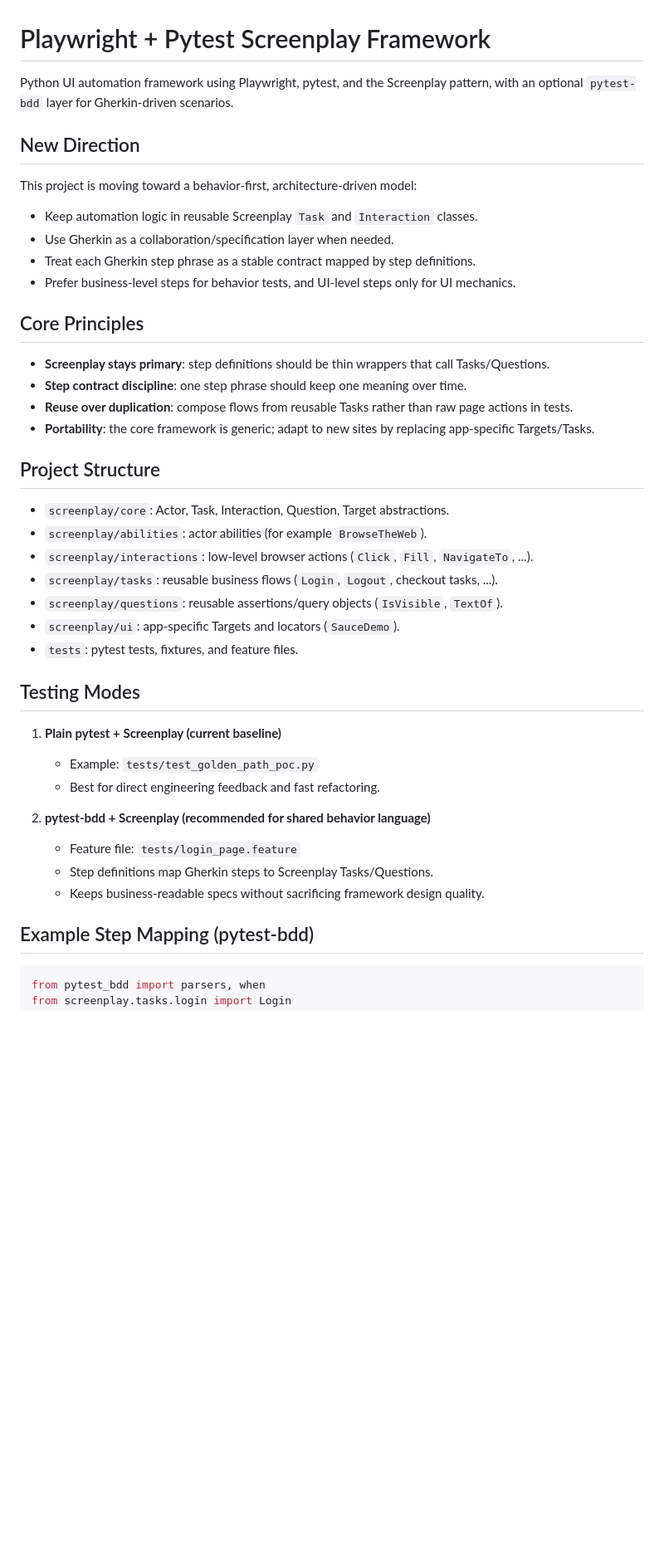
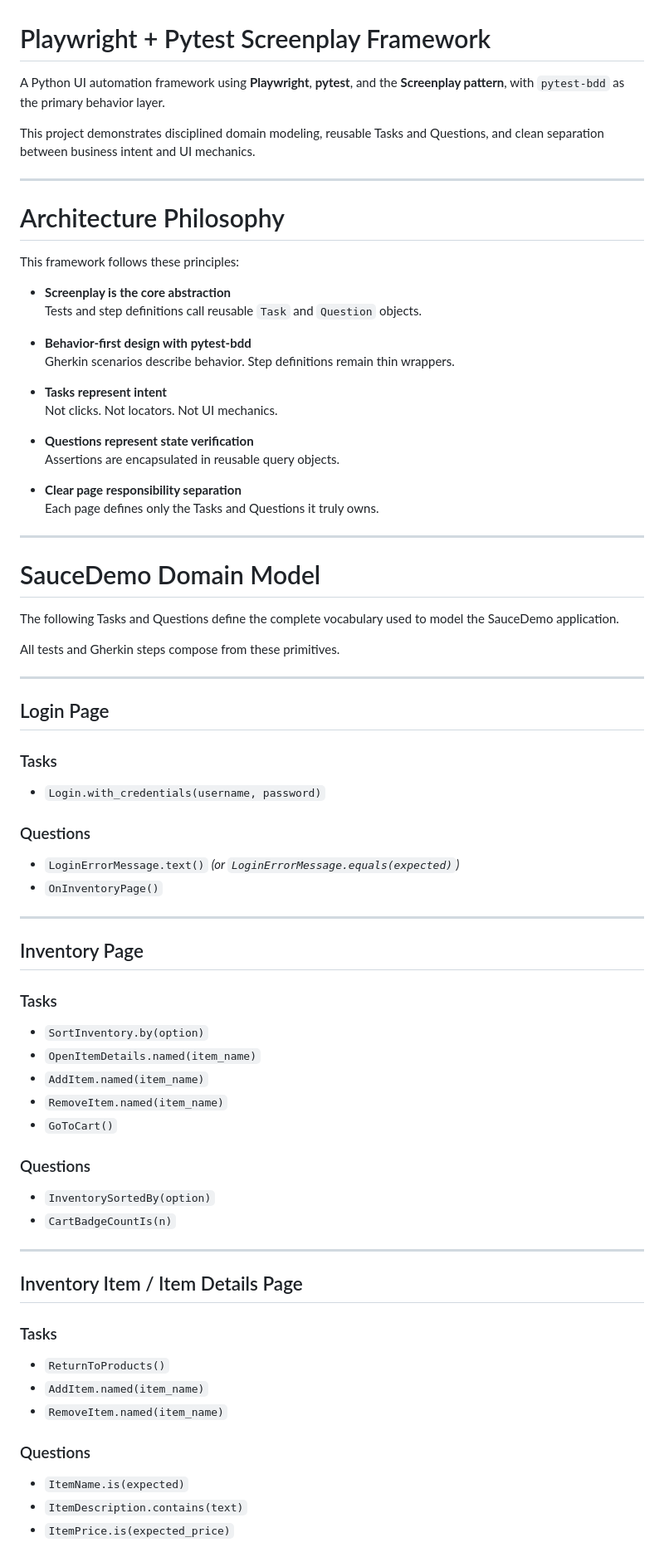
Before and after one commit to stansiris/playwright-pytest-screenplay-framework, a Markdown page: README.md, the part around one of its changes. Shown at 83% size. GitHub-like rendering; blank space fills up the shorter version.

````diff
--- a/README.md
+++ b/README.md
@@ -1,45 +1,75 @@
 # Playwright + Pytest Screenplay Framework
 
-Python UI automation framework using Playwright, pytest, and the Screenplay pattern, with an optional `pytest-bdd` layer for Gherkin-driven scenarios.
+A Python UI automation framework using **Playwright**, **pytest**, and the **Screenplay pattern**, with `pytest-bdd` as the primary behavior layer.
 
-## New Direction
+This project demonstrates disciplined domain modeling, reusable Tasks and Questions, and clean separation between business intent and UI mechanics.
 
-This project is moving toward a behavior-first, architecture-driven model:
+---
 
-- Keep automation logic in reusable Screenplay `Task` and `Interaction` classes.
-- Use Gherkin as a collaboration/specification layer when needed.
-- Treat each Gherkin step phrase as a stable contract mapped by step definitions.
-- Prefer business-level steps for behavior tests, and UI-level steps only for UI mechanics.
+# Architecture Philosophy
 
-## Core Principles
+This framework follows these principles:
 
-- **Screenplay stays primary**: step definitions should be thin wrappers that call Tasks/Questions.
-- **Step contract discipline**: one step phrase should keep one meaning over time.
-- **Reuse over duplication**: compose flows from reusable Tasks rather than raw page actions in tests.
-- **Portability**: the core framework is generic; adapt to new sites by replacing app-specific Targets/Tasks.
+- **Screenplay is the core abstraction**
+  Tests and step definitions call reusable `Task` and `Question` objects.
 
-## Project Structure
+- **Behavior-first design with pytest-bdd**
+  Gherkin scenarios describe behavior. Step definitions remain thin wrappers.
 
-- `screenplay/core`: Actor, Task, Interaction, Question, Target abstractions.
-- `screenplay/abilities`: actor abilities (for example `BrowseTheWeb`).
-- `screenplay/interactions`: low-level browser actions (`Click`, `Fill`, `NavigateTo`, ...).
-- `screenplay/tasks`: reusable business flows (`Login`, `Logout`, checkout tasks, ...).
-- `screenplay/questions`: reusable assertions/query objects (`IsVisible`, `TextOf`).
-- `screenplay/ui`: app-specific Targets and locators (`SauceDemo`).
-- `tests`: pytest tests, fixtures, and feature files.
+- **Tasks represent intent**
+  Not clicks. Not locators. Not UI mechanics.
 
-## Testing Modes
+- **Questions represent state verification**
+  Assertions are encapsulated in reusable query objects.
 
-1. **Plain pytest + Screenplay (current baseline)**
-   - Example: `tests/test_golden_path_poc.py`
-   - Best for direct engineering feedback and fast refactoring.
+- **Clear page responsibility separation**
+  Each page defines only the Tasks and Questions it truly owns.
 
-2. **pytest-bdd + Screenplay (recommended for shared behavior language)**
-   - Feature file: `tests/login_page.feature`
-   - Step definitions map Gherkin steps to Screenplay Tasks/Questions.
-   - Keeps business-readable specs without sacrificing framework design quality.
+---
 
-## Example Step Mapping (pytest-bdd)
+# SauceDemo Domain Model
 
-```python
-from pytest_bdd import parsers, when
+The following Tasks and Questions define the complete vocabulary used to model the SauceDemo application.
+
+All tests and Gherkin steps compose from these primitives.
+
+---
+
+## Login Page
+
+### Tasks
+- `Login.with_credentials(username, password)`
+
+### Questions
+- `LoginErrorMessage.text()` *(or `LoginErrorMessage.equals(expected)`)*
+- `OnInventoryPage()`
+
+---
+
+## Inventory Page
+
+### Tasks
+- `SortInventory.by(option)`
+- `OpenItemDetails.named(item_name)`
+- `AddItem.named(item_name)`
+- `RemoveItem.named(item_name)`
+- `GoToCart()`
+
+### Questions
+- `InventorySortedBy(option)`
+- `CartBadgeCountIs(n)`
+
+---
+
+## Inventory Item / Item Details Page
+
+### Tasks
+- `ReturnToProducts()`
+- `AddItem.named(item_name)`
+- `RemoveItem.named(item_name)`
+
+### Questions
+- `ItemName.is(expected)`
+- `ItemDescription.contains(text)`
+- `ItemPrice.is(expected_price)`
+
````
Also changed, not shown: other parts of README.md (+101 -24 lines).
